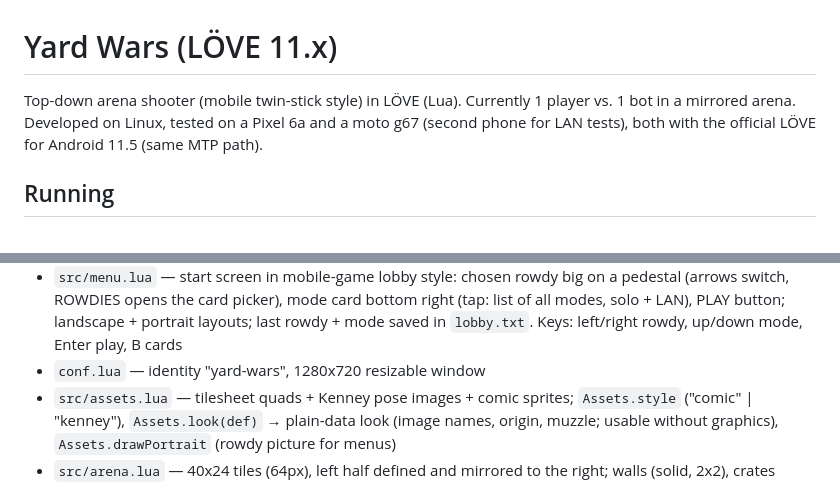
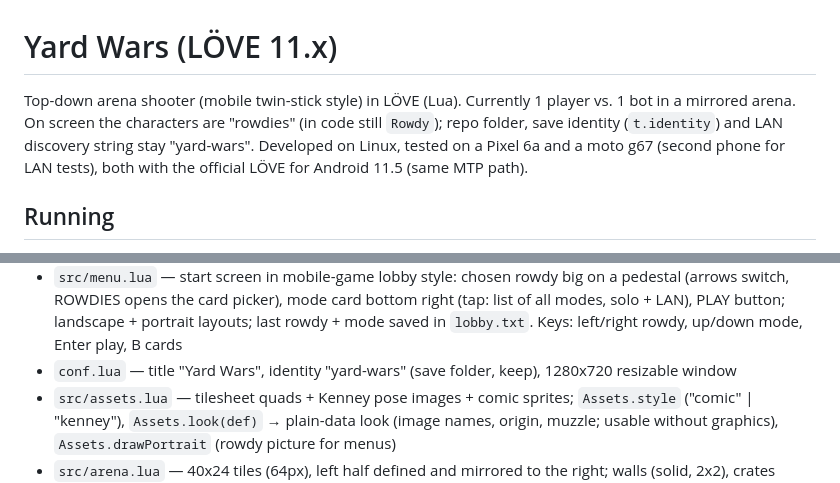
Before and after one commit to ZeroMips/yard-wars, a Markdown page: CLAUDE.md, 2 parts joined by grey strips. GitHub-like rendering.

Commit message:
Rename the game to Yard Wars, characters are rowdies
Co-Authored-By: Claude Opus 5.5 <noreply@anthropic.com>

```diff
--- a/CLAUDE.md
+++ b/CLAUDE.md
@@ -1,7 +1,9 @@
 # Yard Wars (LÖVE 11.x)
 
 Top-down arena shooter (mobile twin-stick style) in LÖVE (Lua). Currently 1 player vs. 1 bot
-in a mirrored arena. Developed on Linux, tested on a Pixel 6a and a moto g67 (second
+in a mirrored arena. On screen the characters are "rowdies" (in code still `Rowdy`);
+repo folder, save identity (`t.identity`) and LAN discovery string stay "yard-wars".
+Developed on Linux, tested on a Pixel 6a and a moto g67 (second
 phone for LAN tests), both with the official LÖVE for Android 11.5 (same MTP path).
 
 ## Running
@@ -73,7 +75,7 @@ phone for LAN tests), both with the official LÖVE for Android 11.5 (same MTP pa
   (arrows switch, ROWDIES opens the card picker), mode card bottom right (tap: list of all
   modes, solo + LAN), PLAY button; landscape + portrait layouts; last rowdy + mode saved
   in `lobby.txt`. Keys: left/right rowdy, up/down mode, Enter play, B cards
-- `conf.lua` — identity "yard-wars", 1280x720 resizable window
+- `conf.lua` — title "Yard Wars", identity "yard-wars" (save folder, keep), 1280x720 resizable window
 - `src/assets.lua` — tilesheet quads + Kenney pose images + comic sprites; `Assets.style`
   ("comic" | "kenney"), `Assets.look(def)` → plain-data look (image names, origin, muzzle;
   usable without graphics), `Assets.drawPortrait` (rowdy picture for menus)
```
